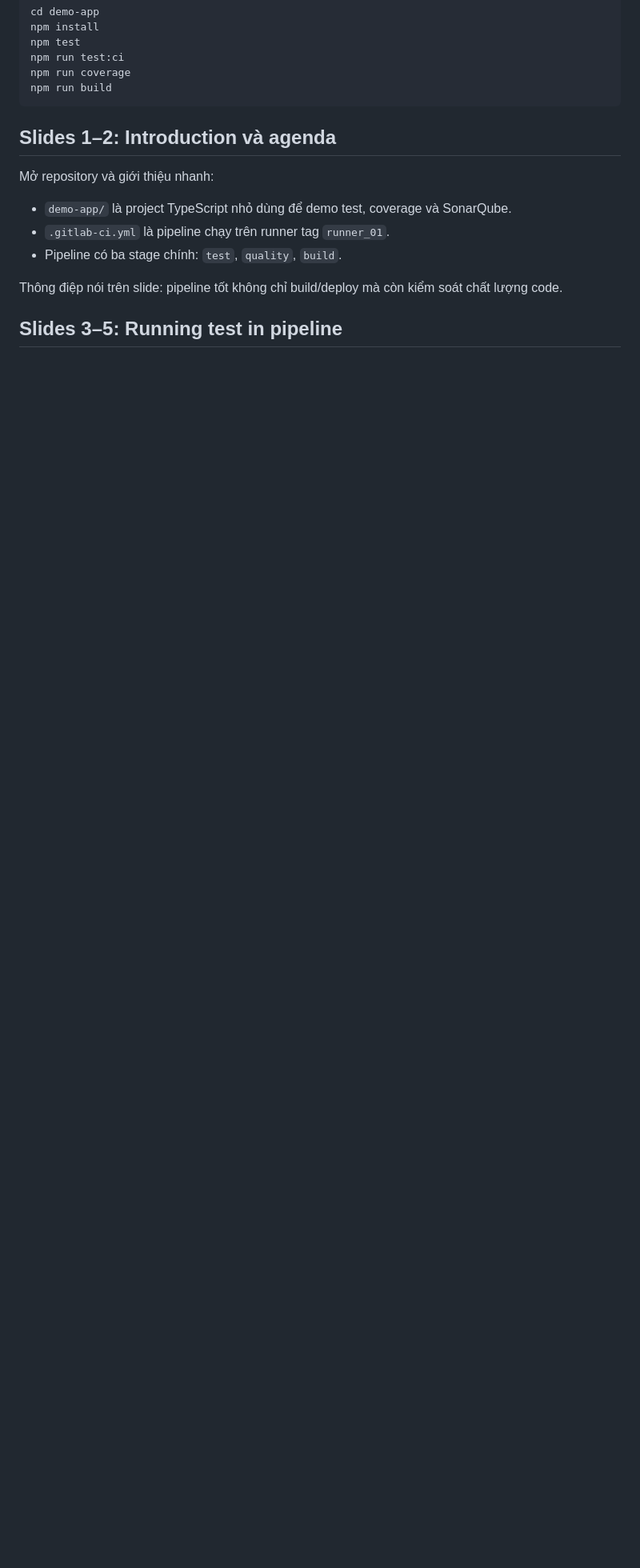
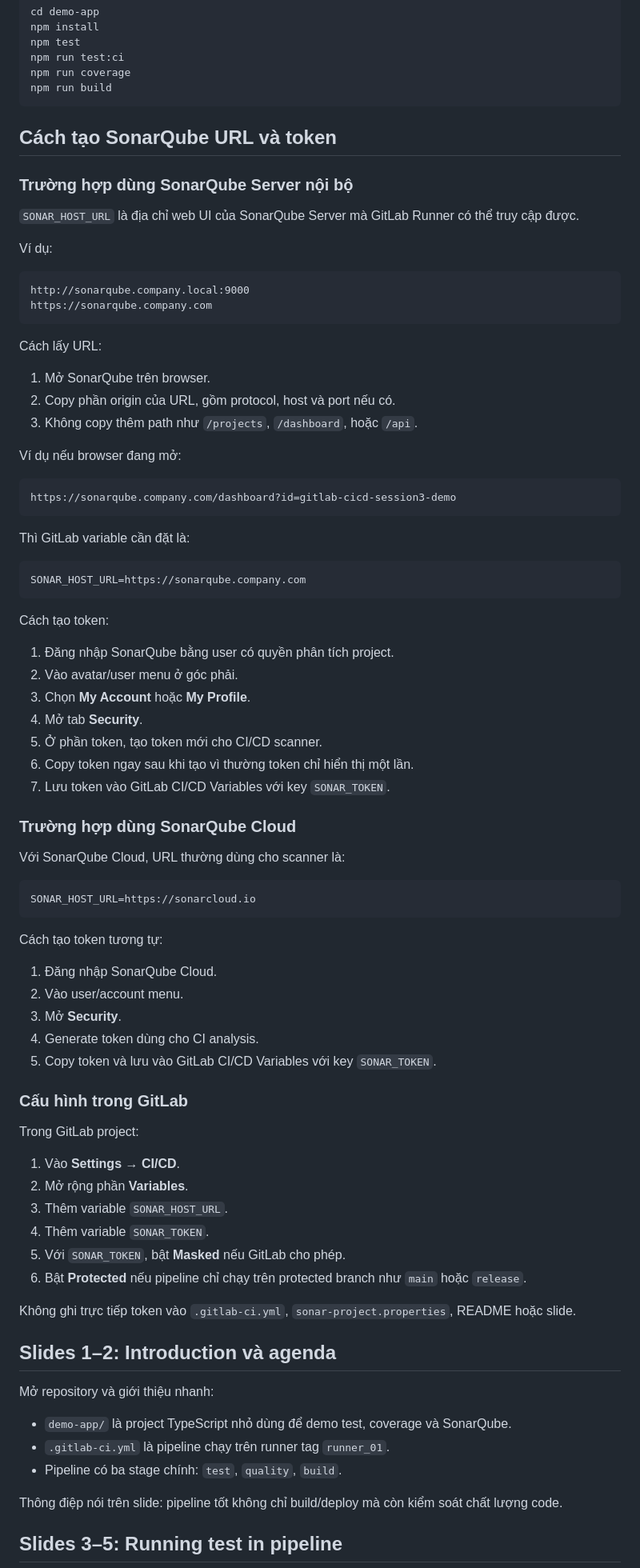
Before and after one commit to lthedung/agentic-demo-lab, a Markdown page: docs/session3-demo-guide.md, the part around the change. Shown at 80% size. Drawn GitHub-style; blank space fills up the shorter version.

Commit message:
docs: explain SonarQube URL and token setup

````diff
--- a/docs/session3-demo-guide.md
+++ b/docs/session3-demo-guide.md
@@ -19,6 +19,76 @@ npm run test:ci
 npm run coverage
 npm run build
 ```
+
+## Cách tạo SonarQube URL và token
+
+### Trường hợp dùng SonarQube Server nội bộ
+
+`SONAR_HOST_URL` là địa chỉ web UI của SonarQube Server mà GitLab Runner có thể truy cập được.
+
+Ví dụ:
+
+```text
+http://sonarqube.company.local:9000
+https://sonarqube.company.com
+```
+
+Cách lấy URL:
+
+1. Mở SonarQube trên browser.
+2. Copy phần origin của URL, gồm protocol, host và port nếu có.
+3. Không copy thêm path như `/projects`, `/dashboard`, hoặc `/api`.
+
+Ví dụ nếu browser đang mở:
+
+```text
+https://sonarqube.company.com/dashboard?id=gitlab-cicd-session3-demo
+```
+
+Thì GitLab variable cần đặt là:
+
+```text
+SONAR_HOST_URL=https://sonarqube.company.com
+```
+
+Cách tạo token:
+
+1. Đăng nhập SonarQube bằng user có quyền phân tích project.
+2. Vào avatar/user menu ở góc phải.
+3. Chọn **My Account** hoặc **My Profile**.
+4. Mở tab **Security**.
+5. Ở phần token, tạo token mới cho CI/CD scanner.
+6. Copy token ngay sau khi tạo vì thường token chỉ hiển thị một lần.
+7. Lưu token vào GitLab CI/CD Variables với key `SONAR_TOKEN`.
+
+### Trường hợp dùng SonarQube Cloud
+
+Với SonarQube Cloud, URL thường dùng cho scanner là:
+
+```text
+SONAR_HOST_URL=https://sonarcloud.io
+```
+
+Cách tạo token tương tự:
+
+1. Đăng nhập SonarQube Cloud.
+2. Vào user/account menu.
+3. Mở **Security**.
+4. Generate token dùng cho CI analysis.
+5. Copy token và lưu vào GitLab CI/CD Variables với key `SONAR_TOKEN`.
+
+### Cấu hình trong GitLab
+
+Trong GitLab project:
+
+1. Vào **Settings** → **CI/CD**.
+2. Mở rộng phần **Variables**.
+3. Thêm variable `SONAR_HOST_URL`.
+4. Thêm variable `SONAR_TOKEN`.
+5. Với `SONAR_TOKEN`, bật **Masked** nếu GitLab cho phép.
+6. Bật **Protected** nếu pipeline chỉ chạy trên protected branch như `main` hoặc `release`.
+
+Không ghi trực tiếp token vào `.gitlab-ci.yml`, `sonar-project.properties`, README hoặc slide.
 
 ## Slides 1–2: Introduction và agenda
 
````
